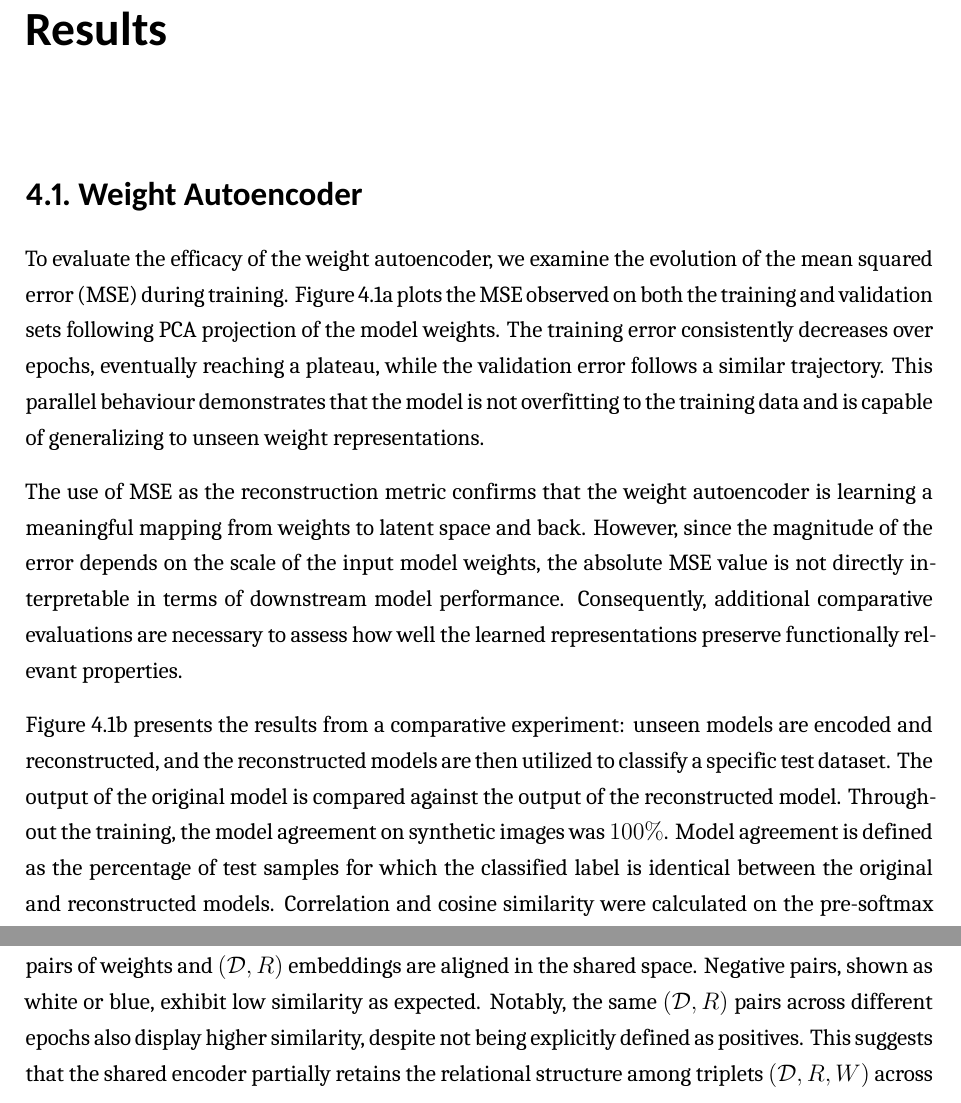
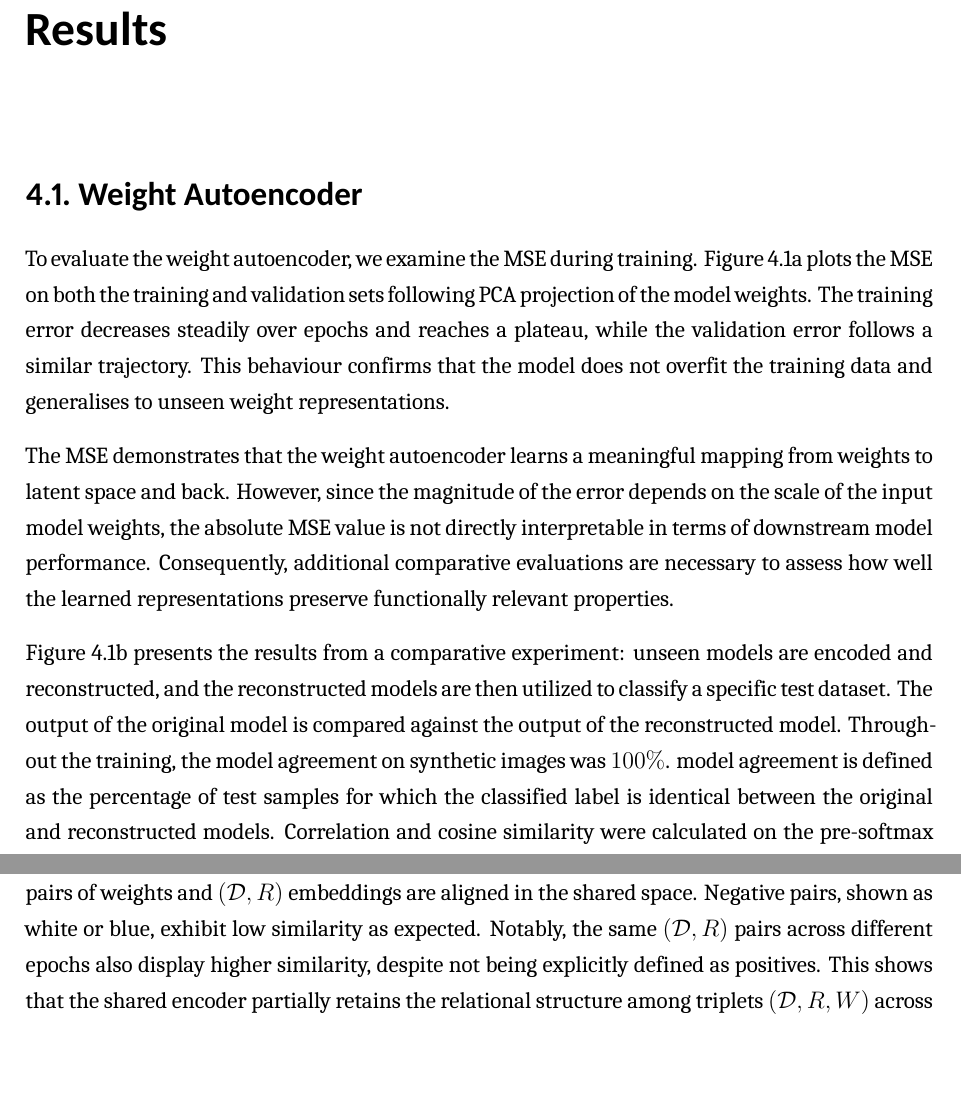
Before and after one commit to djswanevelder/msc_mlai, a LaTeX thesis (docs/latex/msc.tex, which reads docs/latex/body/results.tex): two parts of pages 24 and 27 of 32 before the commit and two parts of pages 24 and 27 of 31 after it, joined at a grey line, cut so that both start at the same text, the shorter picture padded with empty space. Compiled offline with XeLaTeX.

Commit message:
Passive Voice Removed

```diff
--- a/docs/latex/body/results.tex
+++ b/docs/latex/body/results.tex
@@ -7,11 +7,11 @@
 
 \section{Weight Autoencoder}
 \label{sec:weights}
-To evaluate the efficacy of the weight autoencoder, we examine the evolution of the mean squared error (MSE) during training. Figure \ref{fig:weight_encoder_performance} plots the MSE observed on both the training and validation sets following PCA projection of the model weights. The training error consistently decreases over epochs, eventually reaching a plateau, while the validation error follows a similar trajectory. This parallel behaviour demonstrates that the model is not overfitting to the training data and is capable of generalizing to unseen weight representations.
+To evaluate the weight autoencoder, we examine the MSE during training. Figure~\ref{fig:weight_encoder_performance} plots the MSE on both the training and validation sets following PCA projection of the model weights. The training error decreases steadily over epochs and reaches a plateau, while the validation error follows a similar trajectory. This behaviour confirms that the model does not overfit the training data and generalises to unseen weight representations.
 
-The use of MSE as the reconstruction metric confirms that the weight autoencoder is learning a meaningful mapping from weights to latent space and back. However, since the magnitude of the error depends on the scale of the input model weights, the absolute MSE value is not directly interpretable in terms of downstream model performance. Consequently, additional comparative evaluations are necessary to assess how well the learned representations preserve functionally relevant properties.
+The MSE demonstrates that the weight autoencoder learns a meaningful mapping from weights to latent space and back. However, since the magnitude of the error depends on the scale of the input model weights, the absolute MSE value is not directly interpretable in terms of downstream model performance. Consequently, additional comparative evaluations are necessary to assess how well the learned representations preserve functionally relevant properties.
 
-Figure \ref{fig:output_comparison} presents the results from a comparative experiment: unseen models are encoded and reconstructed, and the reconstructed models are then utilized to classify a specific test dataset. The output of the original model is compared against the output of the reconstructed model. Throughout the training, the model agreement on synthetic images was $100\%$. Model agreement is defined as the percentage of test samples for which the classified label is identical between the original and reconstructed models. Correlation and cosine similarity were calculated on the pre-softmax outputs. It is evident that the weight autoencoder is capable of learning model representations with sufficient fidelity to reconstruct models exhibiting highly correlated outputs---specifically, $0.95+\%$ correlation---compared to the original model's outputs.
+Figure \ref{fig:output_comparison} presents the results from a comparative experiment: unseen models are encoded and reconstructed, and the reconstructed models are then utilized to classify a specific test dataset. The output of the original model is compared against the output of the reconstructed model. Throughout the training, the model agreement on synthetic images was $100\%$. model agreement is defined as the percentage of test samples for which the classified label is identical between the original and reconstructed models. Correlation and cosine similarity were calculated on the pre-softmax outputs. It is evident that the weight autoencoder is capable of learning model representations with sufficient fidelity to reconstruct models exhibiting highly correlated outputs---specifically, $0.95+\%$ correlation---compared to the original model's outputs.
 
 The same model output comparison procedure is then executed, but using the data upon which the original model was initially trained. Table \ref{tab:weight_real_data} summarizes these cross-dataset performance metrics.
 
@@ -77,6 +73,5 @@ This behaviour suggests that the shared encoder is successfully fitting the trai
 
 Interestingly, the validation loss does not worsen over time, which would typically occur during overfitting. This further supports the hypothesis that there is little to no informative signal to learn—changes to the shared encoder's weights have minimal effect on generalisation performance, implying that the training dynamics are dominated by random correlations rather than meaningful alignment.
 
-
 \begin{figure}[!t]
     \centering
@@ -85,8 +80,6 @@ Interestingly, the validation loss does not worsen over time, which would typica
     \label{fig:heat_map}
 \end{figure}
 
-
-
 Figure~\ref{fig:heat_map} provides further insight into this behaviour by visualising the cosine similarity between five weight embeddings and their corresponding projected embeddings ${z}_{\text{proj}}$ within the training set. The x-axis represents $(\mathcal{D}, R)$ pairs sampled from both early and late training epochs, while the y-axis shows the corresponding latent weight vectors produced by the autoencoder. The numbers in parentheses (for example, “(41)”) indicate the training epoch at which a specific dataset--result pair or weight embedding was generated. Darker regions in the heatmap correspond to higher cosine similarity, meaning that the reconstructed embedding more closely matches the original latent representation, while lighter regions indicate lower alignment. This allows the figure to highlight how reconstruction fidelity changes across training progress and between different dataset--result pairs.
 
-High cosine similarity values (red regions) are observed along the diagonal, showing that matching pairs of weights and $(\mathcal{D}, R)$ embeddings are aligned in the shared space. Negative pairs, shown as white or blue, exhibit low similarity as expected. Notably, the same $(\mathcal{D}, R)$ pairs across different epochs also display higher similarity, despite not being explicitly defined as positives. This suggests that the shared encoder partially retains the relational structure among triplets $(\mathcal{D}, R, W)$ across training stages, even in the absence of a strong global signal.
+High cosine similarity values (red regions) are observed along the diagonal, showing that matching pairs of weights and $(\mathcal{D}, R)$ embeddings are aligned in the shared space. Negative pairs, shown as white or blue, exhibit low similarity as expected. Notably, the same $(\mathcal{D}, R)$ pairs across different epochs also display higher similarity, despite not being explicitly defined as positives. This shows that the shared encoder partially retains the relational structure among triplets $(\mathcal{D}, R, W)$ across training stages, even in the absence of a strong global signal.
```
Also changed, not shown: docs/latex/msc.pdf, docs/latex/body/results.tex (6 more changed lines), 5 other files.
